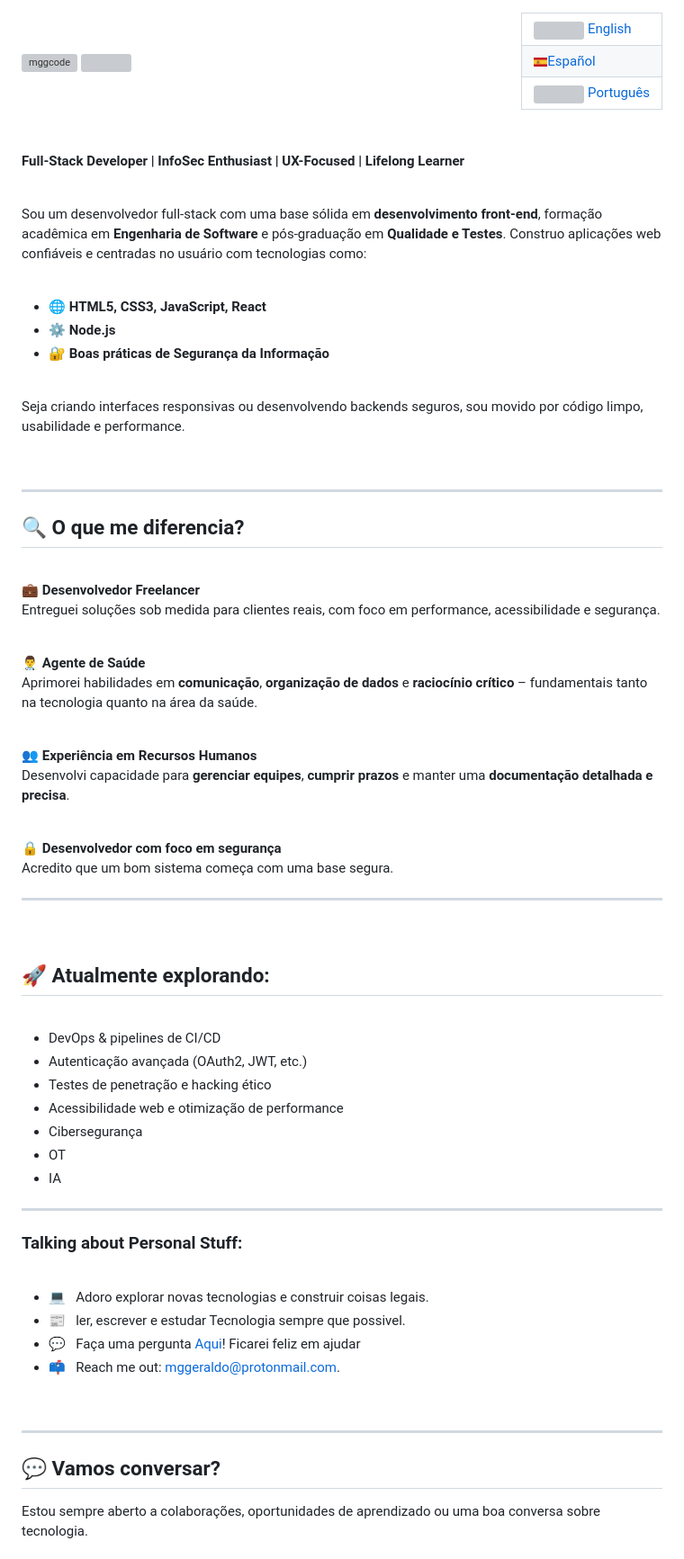
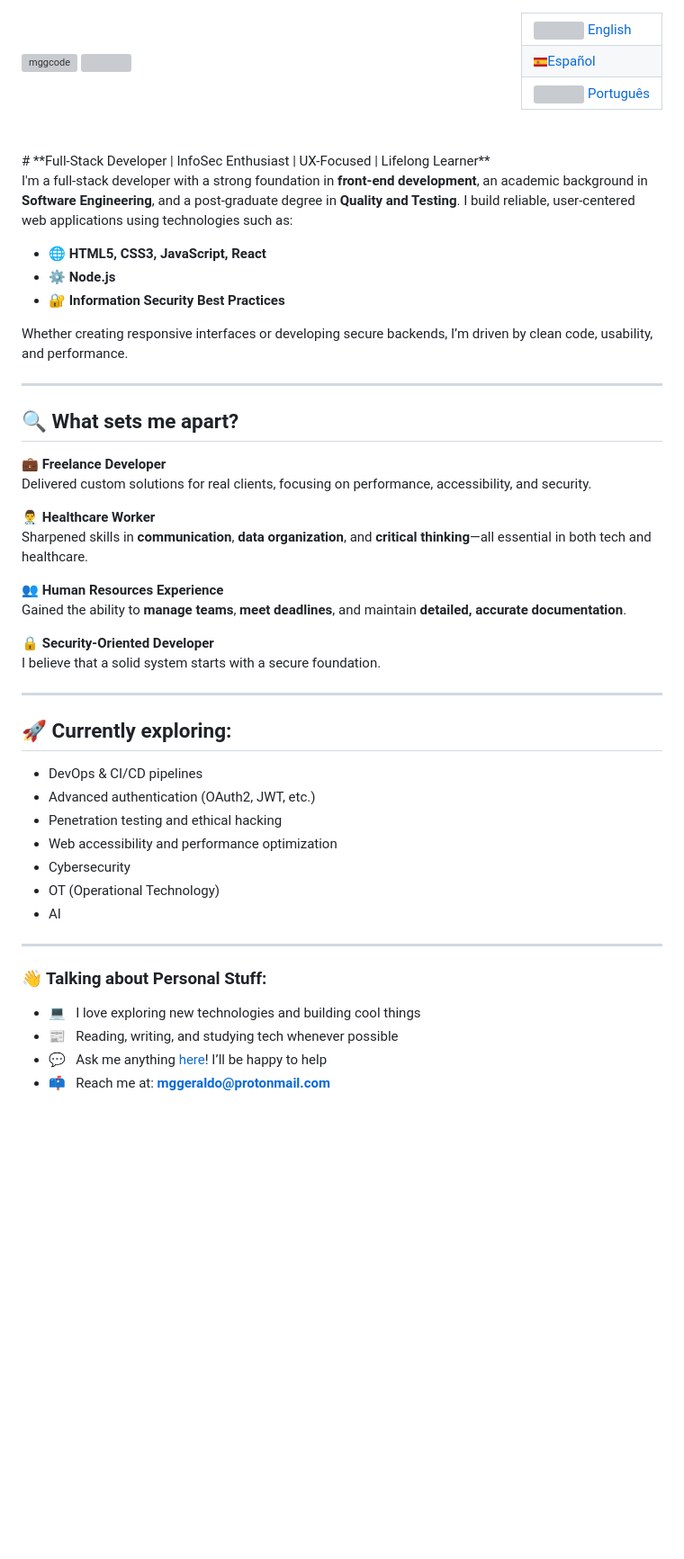
Before and after one commit to mggcode/mggcode, a Markdown page: README.md, the part around one of its changes. Shown at 90% size. GitHub-like rendering; blank space fills up the shorter version; grey boxes are pictures that could not be loaded.

```diff
--- a/README.md
+++ b/README.md
@@ -23,81 +23,50 @@
 
 <br>
 <br>
+# **Full-Stack Developer | InfoSec Enthusiast | UX-Focused | Lifelong Learner**
 
-**Full-Stack Developer | InfoSec Enthusiast | UX-Focused | Lifelong Learner**
-
-<br>
-
-Sou um desenvolvedor full-stack com uma base sólida em **desenvolvimento front-end**, formação acadêmica em **Engenharia de Software** e pós-graduação em **Qualidade e Testes**. Construo aplicações web confiáveis e centradas no usuário com tecnologias como:
-
-<br>
+I'm a full-stack developer with a strong foundation in **front-end development**, an academic background in **Software Engineering**, and a post-graduate degree in **Quality and Testing**. I build reliable, user-centered web applications using technologies such as:
 
 - 🌐 **HTML5, CSS3, JavaScript, React**
 - ⚙️ **Node.js**
-- 🔐 **Boas práticas de Segurança da Informação**
+- 🔐 **Information Security Best Practices**
 
-<br>
-
-Seja criando interfaces responsivas ou desenvolvendo backends seguros, sou movido por código limpo, usabilidade e performance.
-
-<br>
-
+Whether creating responsive interfaces or developing secure backends, I’m driven by clean code, usability, and performance.
 
 ---
 
-## 🔍 O que me diferencia?
+## 🔍 What sets me apart?
 
-<br>
+💼 **Freelance Developer**
+Delivered custom solutions for real clients, focusing on performance, accessibility, and security.
 
-💼 **Desenvolvedor Freelancer**
-Entreguei soluções sob medida para clientes reais, com foco em performance, acessibilidade e segurança.
+👨‍⚕️ **Healthcare Worker**
+Sharpened skills in **communication**, **data organization**, and **critical thinking**—all essential in both tech and healthcare.
 
-<br>
+👥 **Human Resources Experience**
+Gained the ability to **manage teams**, **meet deadlines**, and maintain **detailed, accurate documentation**.
 
-👨‍⚕️ **Agente de Saúde**
-Aprimorei habilidades em **comunicação**, **organização de dados** e **raciocínio crítico** – fundamentais tanto na tecnologia quanto na área da saúde.
-
-<br>
-
-👥 **Experiência em Recursos Humanos**
-Desenvolvi capacidade para **gerenciar equipes**, **cumprir prazos** e manter uma **documentação detalhada e precisa**.
-
-<br>
-
-🔒 **Desenvolvedor com foco em segurança**
-Acredito que um bom sistema começa com uma base segura.
+🔒 **Security-Oriented Developer**
+I believe that a solid system starts with a secure foundation.
 
 ---
 
-<br>
+## 🚀 Currently exploring:
 
-## 🚀 Atualmente explorando:
-
-<br>
-
-- DevOps & pipelines de CI/CD
-- Autenticação avançada (OAuth2, JWT, etc.)
-- Testes de penetração e hacking ético
-- Acessibilidade web e otimização de performance
-- Cibersegurança
-- OT
-- IA
-
----
-### Talking about Personal Stuff:
-
-<br>
-
-- 💻 &nbsp; Adoro explorar novas tecnologias e construir coisas legais.
-- 📰 &nbsp; ler, escrever e estudar Tecnologia sempre que possivel.
-- 💬 &nbsp; Faça uma pergunta [Aqui](https://github.com/mggcode/mggcode/issues)! Ficarei feliz em ajudar
-- 📫 &nbsp; Reach me out: mggeraldo@protonmail.com.
-
-<br>
+- DevOps & CI/CD pipelines
+- Advanced authentication (OAuth2, JWT, etc.)
+- Penetration testing and ethical hacking
+- Web accessibility and performance optimization
+- Cybersecurity
+- OT (Operational Technology)
+- AI
 
 ---
 
-## 💬 Vamos conversar?
+### 👋 Talking about Personal Stuff:
 
-Estou sempre aberto a colaborações, oportunidades de aprendizado ou uma boa conversa sobre tecnologia.
+- 💻 &nbsp; I love exploring new technologies and building cool things
+- 📰 &nbsp; Reading, writing, and studying tech whenever possible
+- 💬 &nbsp; Ask me anything [here](https://github.com/mggcode/mggcode/issues)! I’ll be happy to help
+- 📫 &nbsp; Reach me at: **mggeraldo@protonmail.com**
 
```
Also changed, not shown: other parts of README.md (+6 -4 lines).
